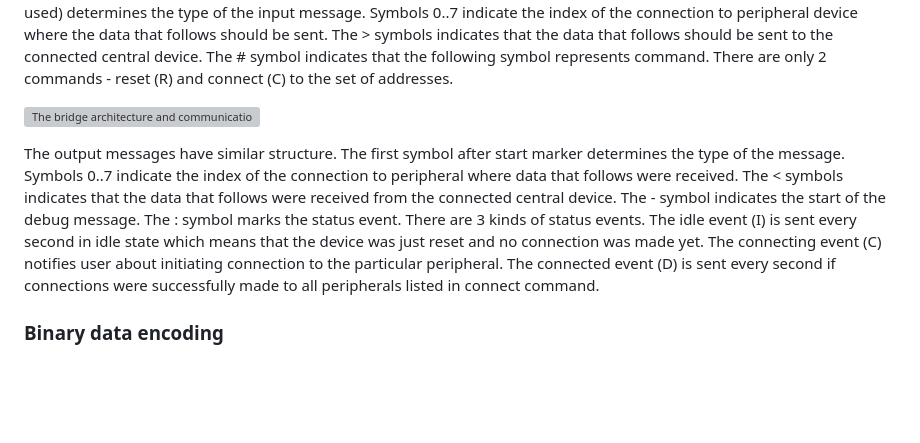
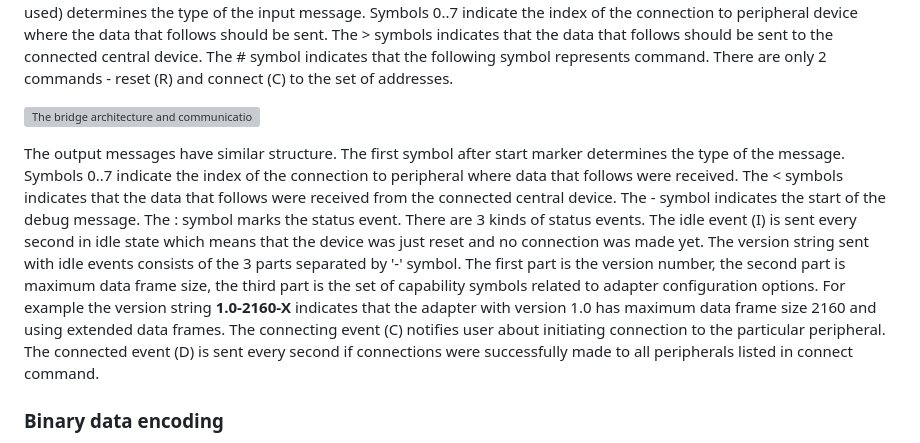
Before and after one commit to olegv142/esp32-ble-uart-mx, a Markdown page: README.md, the part around the change. GitHub-like rendering; blank space fills up the shorter version; grey boxes are pictures that could not be loaded.

Commit message:
README up

```diff
--- a/README.md
+++ b/README.md
@@ -18,7 +18,7 @@ The serial communication between controlling host and **ble_uart_mx** adapter ta
 
 ![The bridge architecture and communication protocol](https://github.com/olegv142/esp32-ble/blob/main/doc/mx.png)
 
-The output messages have similar structure. The first symbol after start marker determines the type of the message. Symbols 0..7 indicate the index of the connection to peripheral where data that follows were received. The < symbols indicates that the data that follows were received from the connected central device. The - symbol indicates the start of the debug message. The : symbol marks the status event. There are 3 kinds of status events. The idle event (I) is sent every second in idle state which means that the device was just reset and no connection was made yet. The connecting event (C) notifies user about initiating connection to the particular peripheral. The connected event (D) is sent every second if connections were successfully made to all peripherals listed in connect command.
+The output messages have similar structure. The first symbol after start marker determines the type of the message. Symbols 0..7 indicate the index of the connection to peripheral where data that follows were received. The < symbols indicates that the data that follows were received from the connected central device. The - symbol indicates the start of the debug message. The : symbol marks the status event. There are 3 kinds of status events. The idle event (I) is sent every second in idle state which means that the device was just reset and no connection was made yet. The version string sent with idle events consists of the 3 parts separated by '-' symbol. The first part is the version number, the second part is maximum data frame size, the third part is the set of capability symbols related to adapter configuration options. For example the version string **1.0-2160-X** indicates that the adapter with version 1.0 has maximum data frame size 2160 and using extended data frames. The connecting event (C) notifies user about initiating connection to the particular peripheral. The connected event (D) is sent every second if connections were successfully made to all peripherals listed in connect command.
 
 ### Binary data encoding
 Since bytes with value 1 and 0 are used as message start / end markers passing binary data that may contain that bytes will break communication protocol. To allow for passing arbitrary binary data the following data encoding scheme is used. If host needs to pass binary data to device it encodes it into base64 encoding and adds prefix byte with the value 2. It plays the role of encoding marker telling the receiver that data that follows is base64 encoded. The adapter decodes such data and passes them over the air in binary form to avoid size overhead of base64 encoding. The following figure illustrates this schema.
```
